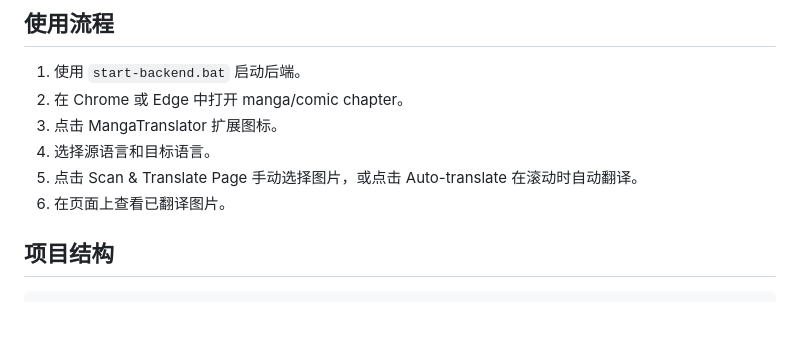
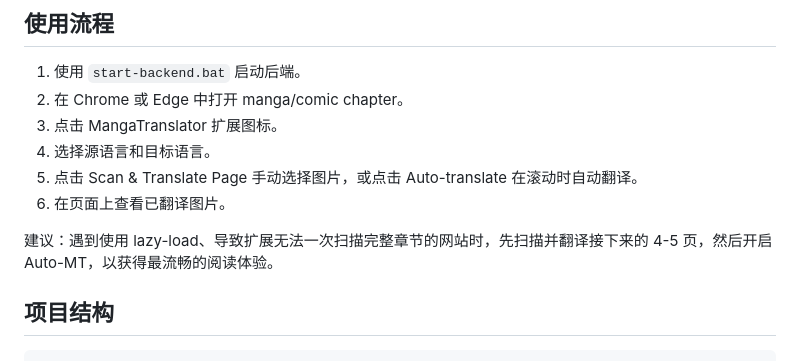
Before and after one commit to lehuyqq/Manga-Translator-Extension, a Markdown page: docs/README.zh.md, the part around the change. GitHub-like rendering; blank space fills up the shorter version.

```diff
--- a/docs/README.zh.md
+++ b/docs/README.zh.md
@@ -204,11 +204,13 @@ backend/models/flux/
 ## 使用流程
 
 1. 使用 `start-backend.bat` 启动后端。
-1. 在 Chrome 或 Edge 中打开 manga/comic chapter。
-1. 点击 MangaTranslator 扩展图标。
-1. 选择源语言和目标语言。
-1. 点击 Scan & Translate Page 手动选择图片，或点击 Auto-translate 在滚动时自动翻译。
-1. 在页面上查看已翻译图片。
+2. 在 Chrome 或 Edge 中打开 manga/comic chapter。
+3. 点击 MangaTranslator 扩展图标。
+4. 选择源语言和目标语言。
+5. 点击 Scan & Translate Page 手动选择图片，或点击 Auto-translate 在滚动时自动翻译。
+6. 在页面上查看已翻译图片。
+
+建议：遇到使用 lazy-load、导致扩展无法一次扫描完整章节的网站时，先扫描并翻译接下来的 4-5 页，然后开启 Auto-MT，以获得最流畅的阅读体验。
 
 ## 项目结构
 
```
Also changed, not shown: README.md (+7 -5 lines), docs/README.vi.md (+7 -5 lines).
